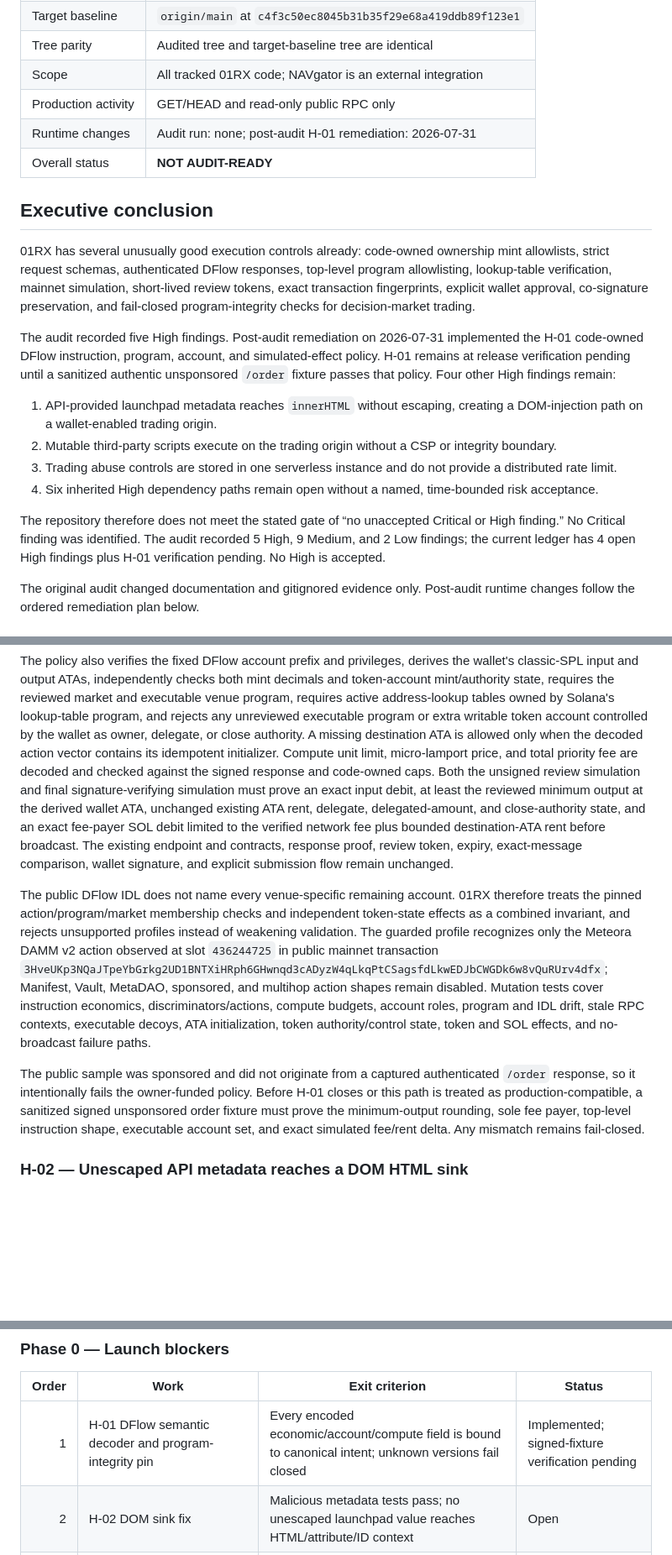
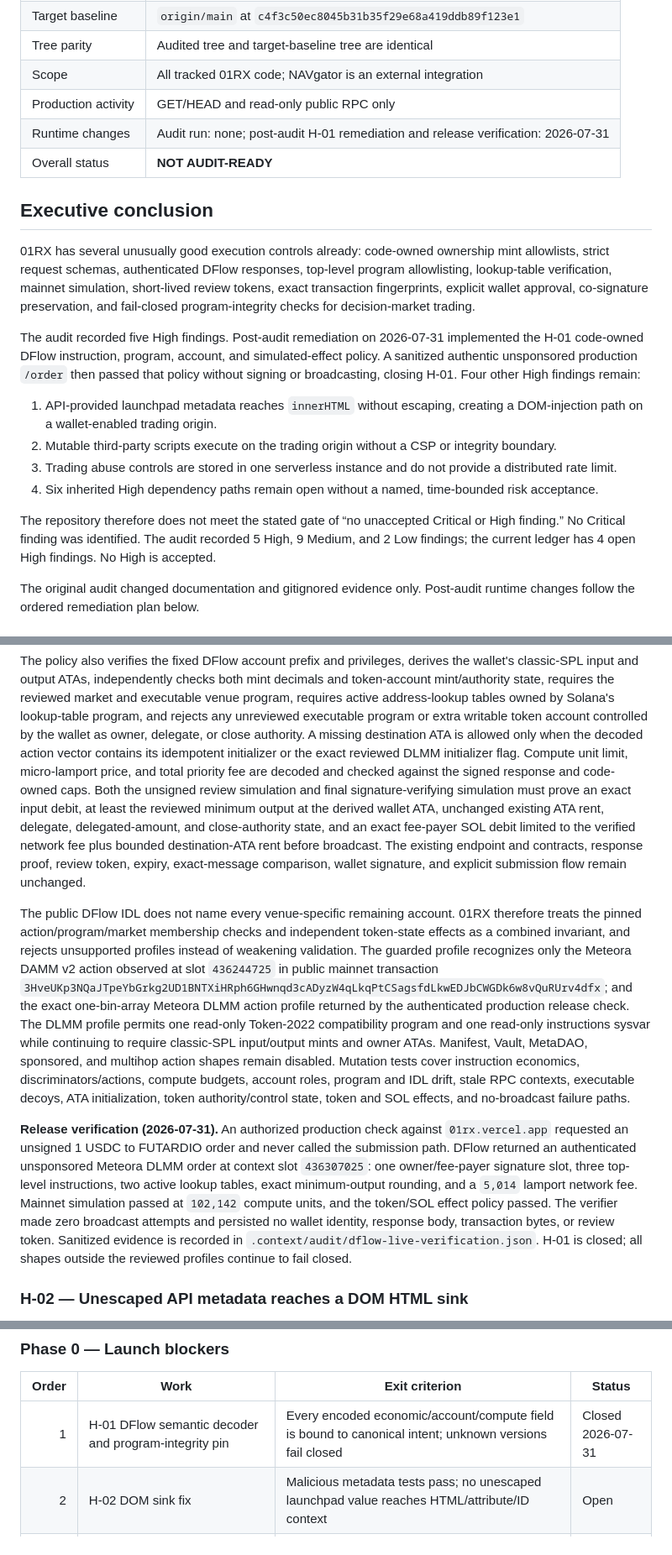
Before and after one commit to FewGoodCoins/01rx, a Markdown page: docs/audits/2026-07-30-launch-readiness.md, 3 parts joined by grey strips. Shown at 84% size. Drawn GitHub-style; blank space fills up the shorter version.

Commit message:
Close DFlow release verification

```diff
--- a/docs/audits/2026-07-30-launch-readiness.md
+++ b/docs/audits/2026-07-30-launch-readiness.md
@@ -9,7 +9,7 @@
 | Tree parity | Audited tree and target-baseline tree are identical |
 | Scope | All tracked 01RX code; NAVgator is an external integration |
 | Production activity | GET/HEAD and read-only public RPC only |
-| Runtime changes | Audit run: none; post-audit H-01 remediation: 2026-07-31 |
+| Runtime changes | Audit run: none; post-audit H-01 remediation and release verification: 2026-07-31 |
 | Overall status | **NOT AUDIT-READY** |
 
 ## Executive conclusion
@@ -23,9 +23,9 @@ for decision-market trading.
 
 The audit recorded five High findings. Post-audit remediation on 2026-07-31
 implemented the H-01 code-owned DFlow instruction, program, account, and
-simulated-effect policy. H-01 remains at release verification pending until a
-sanitized authentic unsponsored `/order` fixture passes that policy. Four other
-High findings remain:
+simulated-effect policy. A sanitized authentic unsponsored production `/order`
+then passed that policy without signing or broadcasting, closing H-01. Four
+other High findings remain:
 
 1. API-provided launchpad metadata reaches `innerHTML` without escaping, creating
    a DOM-injection path on a wallet-enabled trading origin.
@@ -39,7 +39,7 @@ High findings remain:
 The repository therefore does not meet the stated gate of “no unaccepted
 Critical or High finding.” No Critical finding was identified. The audit
 recorded 5 High, 9 Medium, and 2 Low findings; the current ledger has 4 open
-High findings plus H-01 verification pending. No High is accepted.
+High findings. No High is accepted.
 
 The original audit changed documentation and gitignored evidence only.
 Post-audit runtime changes follow the ordered remediation plan below.
@@ -445,7 +445,8 @@ and executable venue program, requires active address-lookup tables owned by
 Solana's lookup-table program, and rejects any unreviewed executable program or
 extra writable token account controlled by the wallet as owner, delegate, or
 close authority. A missing destination ATA is allowed only when the decoded
-action vector contains its idempotent initializer. Compute unit
+action vector contains its idempotent initializer or the exact reviewed DLMM
+initializer flag. Compute unit
 limit, micro-lamport price, and total priority fee are decoded and checked
 against the signed response and code-owned caps. Both the unsigned review
 simulation and final signature-verifying simulation must prove an exact input
@@ -464,18 +465,27 @@ profiles instead of weakening validation. The guarded profile recognizes only
 the Meteora DAMM v2 action observed at slot `436244725` in public mainnet
 transaction
 `3HveUKp3NQaJTpeYbGrkg2UD1BNTXiHRph6GHwnqd3cADyzW4qLkqPtCSagsfdLkwEDJbCWGDk6w8vQuRUrv4dfx`;
-Manifest, Vault, MetaDAO, sponsored, and multihop action shapes remain disabled.
+and the exact one-bin-array Meteora DLMM action profile returned by the
+authenticated production release check. The DLMM profile permits one read-only
+Token-2022 compatibility program and one read-only instructions sysvar while
+continuing to require classic-SPL input/output mints and owner ATAs. Manifest,
+Vault, MetaDAO, sponsored, and multihop action shapes remain disabled.
 Mutation tests cover instruction economics, discriminators/actions, compute
 budgets, account roles, program and IDL drift, stale RPC contexts, executable
 decoys, ATA initialization, token authority/control state, token and SOL effects,
 and no-broadcast failure paths.
 
-The public sample was sponsored and did not originate from a captured
-authenticated `/order` response, so it intentionally fails the owner-funded
-policy. Before H-01 closes or this path is treated as production-compatible, a
-sanitized signed unsponsored order fixture must prove the minimum-output
-rounding, sole fee payer, top-level instruction shape, executable account set,
-and exact simulated fee/rent delta. Any mismatch remains fail-closed.
+**Release verification (2026-07-31).** An authorized production check against
+`01rx.vercel.app` requested an unsigned 1 USDC to FUTARDIO order and never called
+the submission path. DFlow returned an authenticated unsponsored Meteora DLMM
+order at context slot `436307025`: one owner/fee-payer signature slot, three
+top-level instructions, two active lookup tables, exact minimum-output rounding,
+and a `5,014` lamport network fee. Mainnet simulation passed at `102,142`
+compute units, and the token/SOL effect policy passed. The verifier made zero
+broadcast attempts and persisted no wallet identity, response body, transaction
+bytes, or review token. Sanitized evidence is recorded in
+`.context/audit/dflow-live-verification.json`. H-01 is closed; all shapes outside
+the reviewed profiles continue to fail closed.
 
 ### H-02 — Unescaped API metadata reaches a DOM HTML sink
 
@@ -745,7 +755,7 @@ data, or full query URLs.
 
 | Order | Work | Exit criterion | Status |
 |---:|---|---|---|
-| 1 | H-01 DFlow semantic decoder and program-integrity pin | Every encoded economic/account/compute field is bound to canonical intent; unknown versions fail closed | Implemented; signed-fixture verification pending |
+| 1 | H-01 DFlow semantic decoder and program-integrity pin | Every encoded economic/account/compute field is bound to canonical intent; unknown versions fail closed | Closed 2026-07-31 |
 | 2 | H-02 DOM sink fix | Malicious metadata tests pass; no unescaped launchpad value reaches HTML/attribute/ID context | Open |
 | 3 | H-03 remote-script and Supabase removal | Local watchlist retained; dormant auth/CDN loaders absent; Supabase owner action recorded | Open |
 | 4 | H-04 distributed abuse controls | WAF rule observed in Log mode, tuned, enforced, and covered by deployment smoke checks | Open |
```
Also changed, not shown: other parts of docs/audits/2026-07-30-launch-readiness.md (+1 -1 lines).
